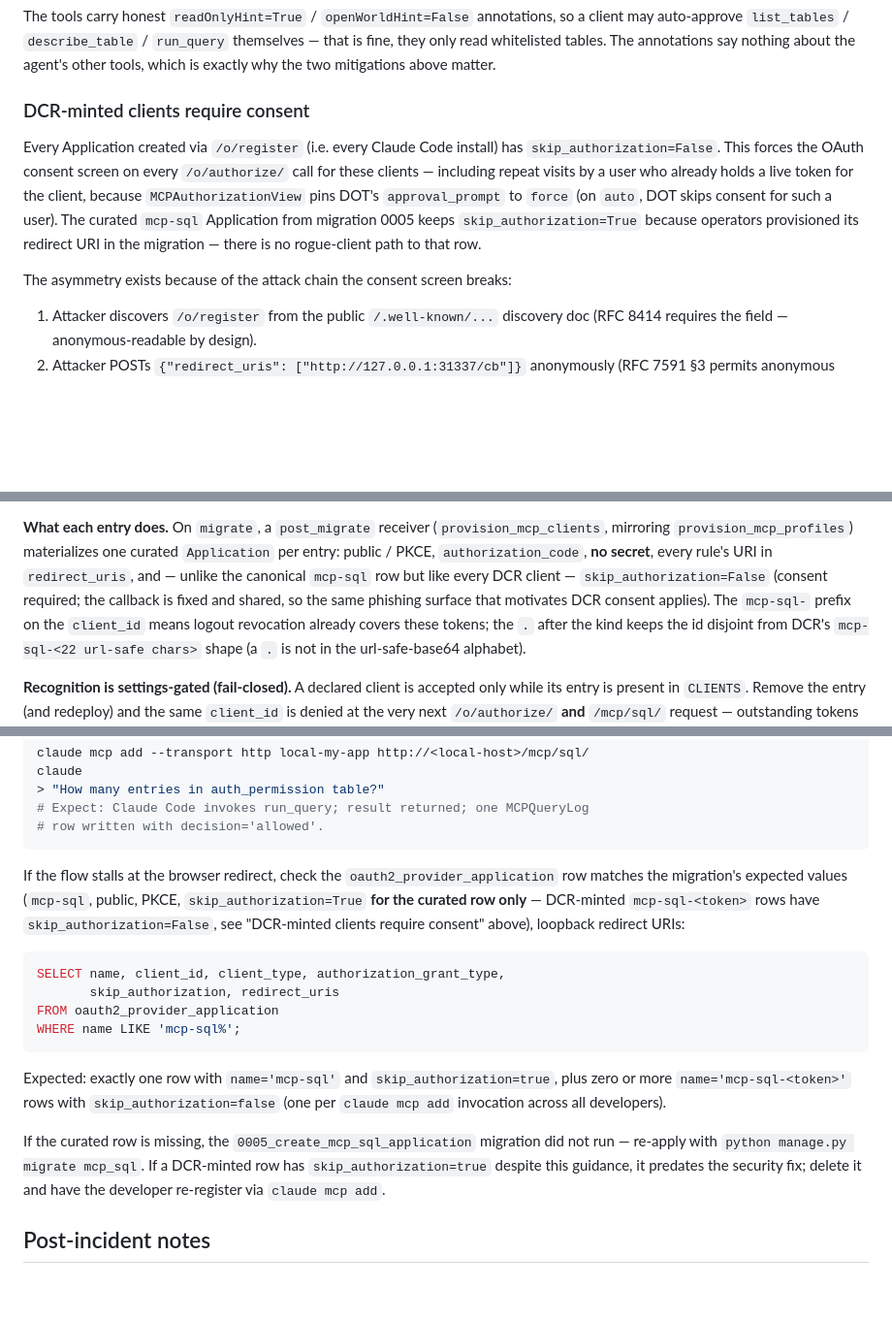
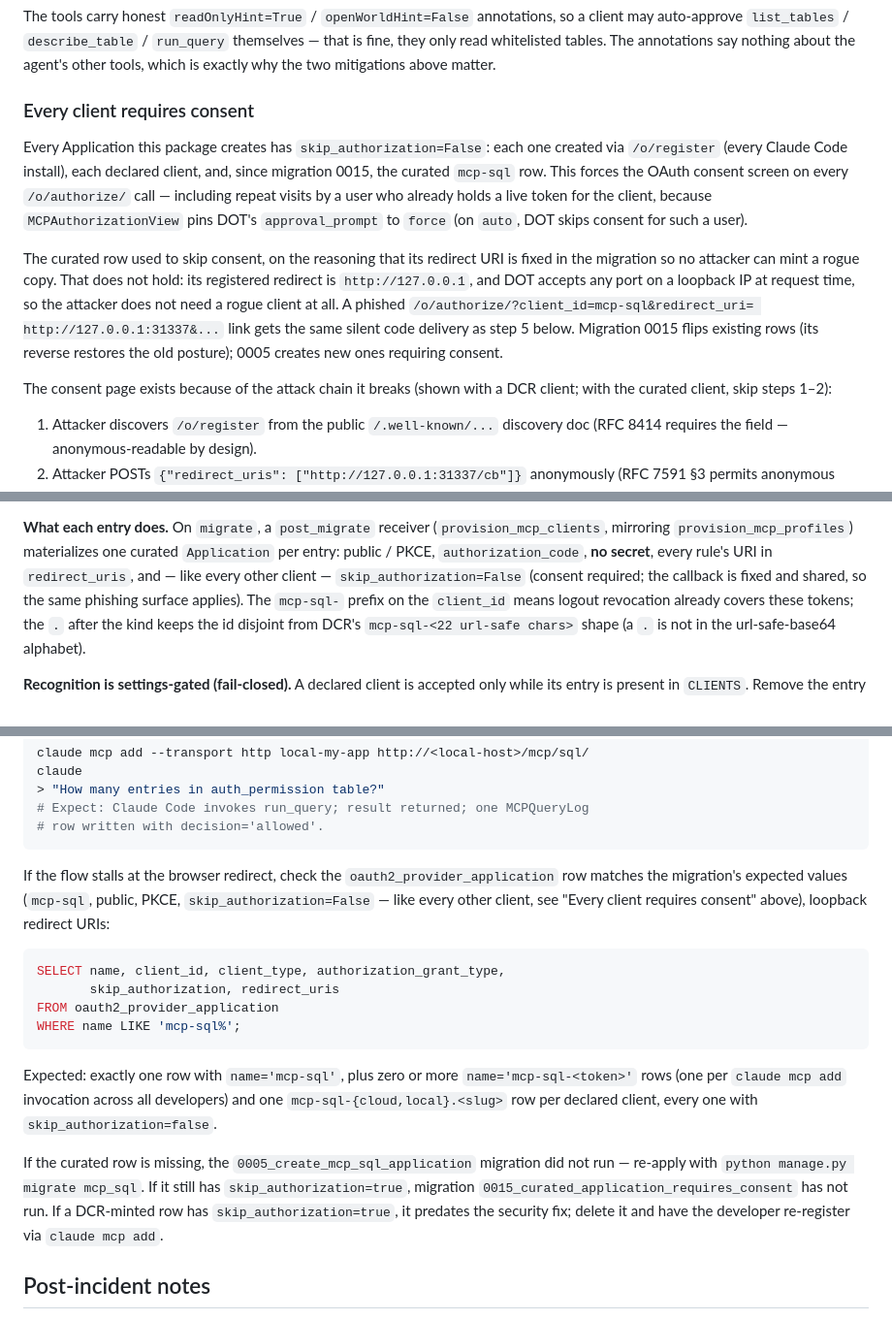
Before and after one commit to thepapermen/django-mcp-sql, a Markdown page: docs/oauth.md, 3 parts joined by grey strips. Shown at 97% size. Rendered like a GitHub page; blank space fills up the shorter version.

Commit message:
docs(oauth): every client requires consent, the curated row included
- docs/oauth.md: "DCR-minted clients require consent" becomes "Every client
  requires consent", explaining why the curated row's old skip did not hold
  (loopback port wildcarding) and that migration 0015 flips it; the clients
  table's Consent column says forced for `curated`; the declared-clients
  paragraph no longer contrasts with the curated row; the troubleshooting
  SQL expects `skip_authorization=false` on every row and names 0015; the
  DCR flow sketch no longer says "(skipped consent)"; anchors updated.
- docs/architecture.md: the "Consent screen asymmetry" bullet becomes
  "Consent screen" (all kinds forced, F08 rationale, nothing re-enables it);
  file-map rows for 0005 and the new 0015.
- CHANGELOG: the Breaking intro counts three silent changes.

Co-Authored-By: Claude Opus 5.5 (1M context) <noreply@anthropic.com>

````diff
--- a/docs/oauth.md
+++ b/docs/oauth.md
@@ -291,20 +291,27 @@ annotations, so a client may auto-approve `list_tables` / `describe_table` /
 The annotations say nothing about the agent's other tools, which is exactly
 why the two mitigations above matter.
 
-### DCR-minted clients require consent
+### Every client requires consent
 
-Every Application created via `/o/register` (i.e. every Claude Code
-install) has `skip_authorization=False`. This forces the OAuth consent
-screen on every `/o/authorize/` call for these clients — including repeat
-visits by a user who already holds a live token for the client, because
+Every Application this package creates has `skip_authorization=False`: each
+one created via `/o/register` (every Claude Code install), each declared
+client, and, since migration 0015, the curated `mcp-sql` row. This forces the
+OAuth consent screen on every `/o/authorize/` call — including repeat visits
+by a user who already holds a live token for the client, because
 `MCPAuthorizationView` pins DOT's `approval_prompt` to `force` (on `auto`, DOT
-skips consent for such a user). The curated
-`mcp-sql` Application from migration 0005 keeps `skip_authorization=True`
-because operators provisioned its redirect URI in the migration — there
-is no rogue-client path to that row.
+skips consent for such a user).
 
-The asymmetry exists because of the attack chain the consent screen
-breaks:
+The curated row used to skip consent, on the reasoning that its redirect URI
+is fixed in the migration so no attacker can mint a rogue copy. That does not
+hold: its registered redirect is `http://127.0.0.1`, and DOT accepts any port
+on a loopback IP at request time, so the attacker does not need a rogue
+client at all. A phished `/o/authorize/?client_id=mcp-sql&redirect_uri=
+http://127.0.0.1:31337&...` link gets the same silent code delivery as step 5
+below. Migration 0015 flips existing rows (its reverse restores the old
+posture); 0005 creates new ones requiring consent.
+
+The consent page exists because of the attack chain it breaks (shown with a
+DCR client; with the curated client, skip steps 1–2):
 
 1. Attacker discovers `/o/register` from the public `/.well-known/...`
    discovery doc (RFC 8414 requires the field — anonymous-readable by
@@ -399,10 +406,9 @@ key replaces its default wholesale) — `"CLIENTS": {}` runs loopback-only.
 **What each entry does.** On `migrate`, a `post_migrate` receiver
 (`provision_mcp_clients`, mirroring `provision_mcp_profiles`) materializes one
 curated `Application` per entry: public / PKCE, `authorization_code`, **no
-secret**, every rule's URI in `redirect_uris`, and — unlike the canonical
-`mcp-sql` row but like every DCR client — `skip_authorization=False` (consent
-required; the callback is fixed and shared, so the same phishing surface that
-motivates DCR consent applies). The `mcp-sql-` prefix on the `client_id` means
+secret**, every rule's URI in `redirect_uris`, and — like every other
+client — `skip_authorization=False` (consent required; the callback is fixed
+and shared, so the same phishing surface applies). The `mcp-sql-` prefix on the `client_id` means
 logout revocation already covers these tokens; the `.` after the kind keeps
 the id disjoint from DCR's `mcp-sql-<22 url-safe chars>` shape (a `.` is not
 in the url-safe-base64 alphabet).
@@ -963,10 +969,9 @@ claude
 
 If the flow stalls at the browser redirect, check the
 `oauth2_provider_application` row matches the migration's expected
-values (`mcp-sql`, public, PKCE, `skip_authorization=True` **for the
-curated row only** — DCR-minted `mcp-sql-<token>` rows have
-`skip_authorization=False`, see "DCR-minted clients require consent"
-above), loopback redirect URIs:
+values (`mcp-sql`, public, PKCE, `skip_authorization=False` — like every
+other client, see "Every client requires consent" above), loopback redirect
+URIs:
 
 ```sql
 SELECT name, client_id, client_type, authorization_grant_type,
@@ -975,16 +980,17 @@ FROM oauth2_provider_application
 WHERE name LIKE 'mcp-sql%';
 ```
 
-Expected: exactly one row with `name='mcp-sql'` and
-`skip_authorization=true`, plus zero or more `name='mcp-sql-<token>'`
-rows with `skip_authorization=false` (one per `claude mcp add`
-invocation across all developers).
+Expected: exactly one row with `name='mcp-sql'`, plus zero or more
+`name='mcp-sql-<token>'` rows (one per `claude mcp add` invocation across
+all developers) and one `mcp-sql-{cloud,local}.<slug>` row per declared
+client, every one with `skip_authorization=false`.
 
 If the curated row is missing, the `0005_create_mcp_sql_application`
-migration did not run — re-apply with `python manage.py migrate mcp_sql`.
-If a DCR-minted row has `skip_authorization=true` despite this guidance,
-it predates the security fix; delete it and have the developer
-re-register via `claude mcp add`.
+migration did not run — re-apply with `python manage.py migrate mcp_sql`. If
+it still has `skip_authorization=true`, migration
+`0015_curated_application_requires_consent` has not run. If a DCR-minted row
+has `skip_authorization=true`, it predates the security fix; delete it and
+have the developer re-register via `claude mcp add`.
 
 ## Post-incident notes
 
````
Also changed, not shown: other parts of docs/oauth.md (+6 -6 lines), docs/architecture.md (+3 -2 lines).
